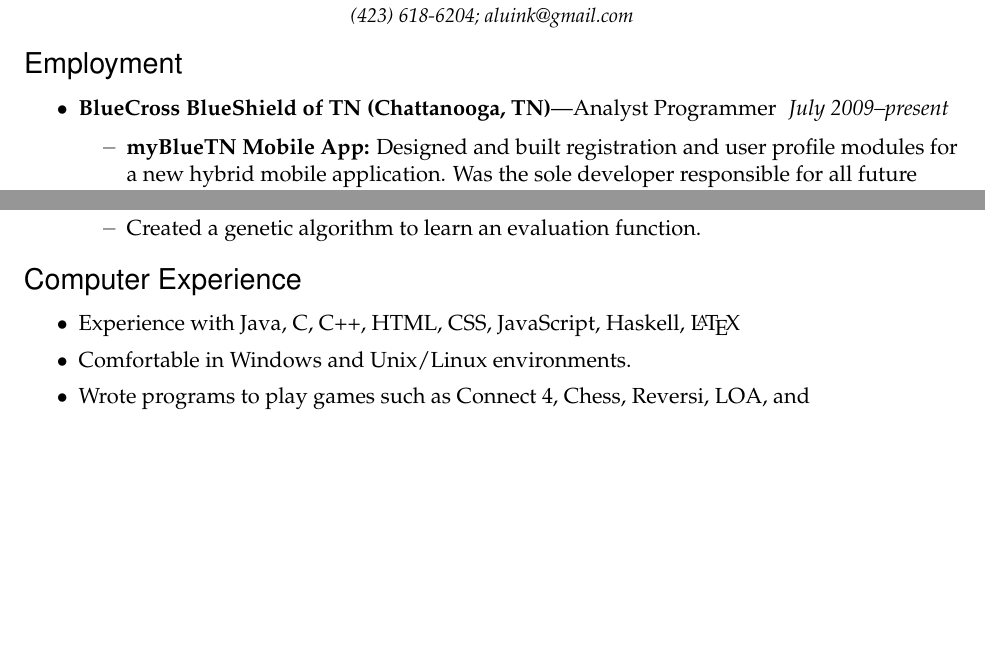
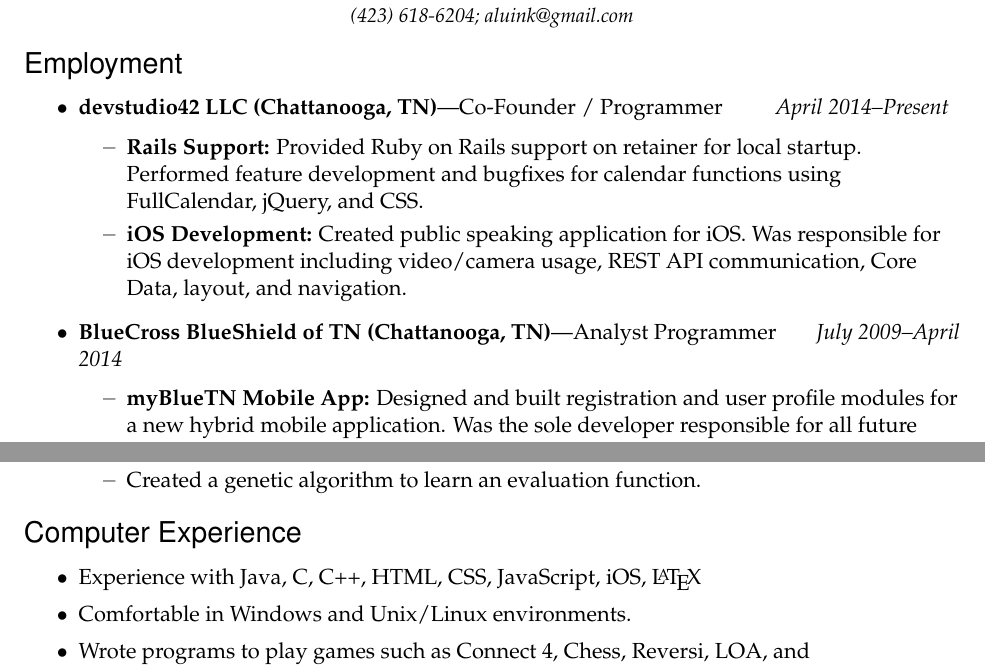
Before and after one commit to aluink/Resume, a LaTeX CV (resume.tex): two parts of pages 1 and 2 of 2 before the commit and two parts of pages 1 and 2 of 3 after it, joined at a grey line, cut so that both start at the same text, the shorter picture padded with empty space. Compiled offline with pdfLaTeX.

Commit message:
Added ds42

```diff
--- a/resume.tex
+++ b/resume.tex
@@ -113,8 +113,16 @@
 %%%%%%%%%%%%%%%%%%%%%%%%
 \begin{ressection}{Employment}
 
+  \begin{restitledposition}{devstudio42 LLC (Chattanooga, TN)}{Co-Founder / Programmer}{April 2014--Present}
+    \ressubitem{\textbf{Rails Support:} Provided Ruby on Rails support on retainer for local startup.
+    Performed feature development and bugfixes for calendar functions using FullCalendar, jQuery, and CSS.}
+    \ressubitem{\textbf{iOS Development:} Created public speaking application for iOS.
+    Was responsible for iOS development including video/camera usage, REST API communication,
+    Core Data, layout, and navigation.}
+  \end{restitledposition}
+
 	\begin{restitledposition}{BlueCross BlueShield of TN (Chattanooga, TN)}{Analyst
-Programmer}{July 2009--present}
+Programmer}{July 2009--April 2014}
 
     \ressubitem{\textbf{myBlueTN Mobile App:} Designed and built registration
     and user profile modules for a new hybrid mobile application.
@@ -247,7 +255,7 @@
 
 %%%%%%%%%%%%%%%%%%%%%%%%
 \begin{ressection}{Computer Experience}
-  \resitem{Experience with Java, C, C++, HTML, CSS, JavaScript, Haskell, \LaTeX}
+  \resitem{Experience with Java, C, C++, HTML, CSS, JavaScript, iOS, \LaTeX}
   \resitem{Comfortable in Windows and Unix/Linux environments.}
   \resitem{Wrote programs to play games such as Connect 4, Chess, Reversi, LOA, and Dots-and-boxes.}
 \end{ressection}
```
Also changed, not shown: makefile (added), resume.pdf, 1 other file.
